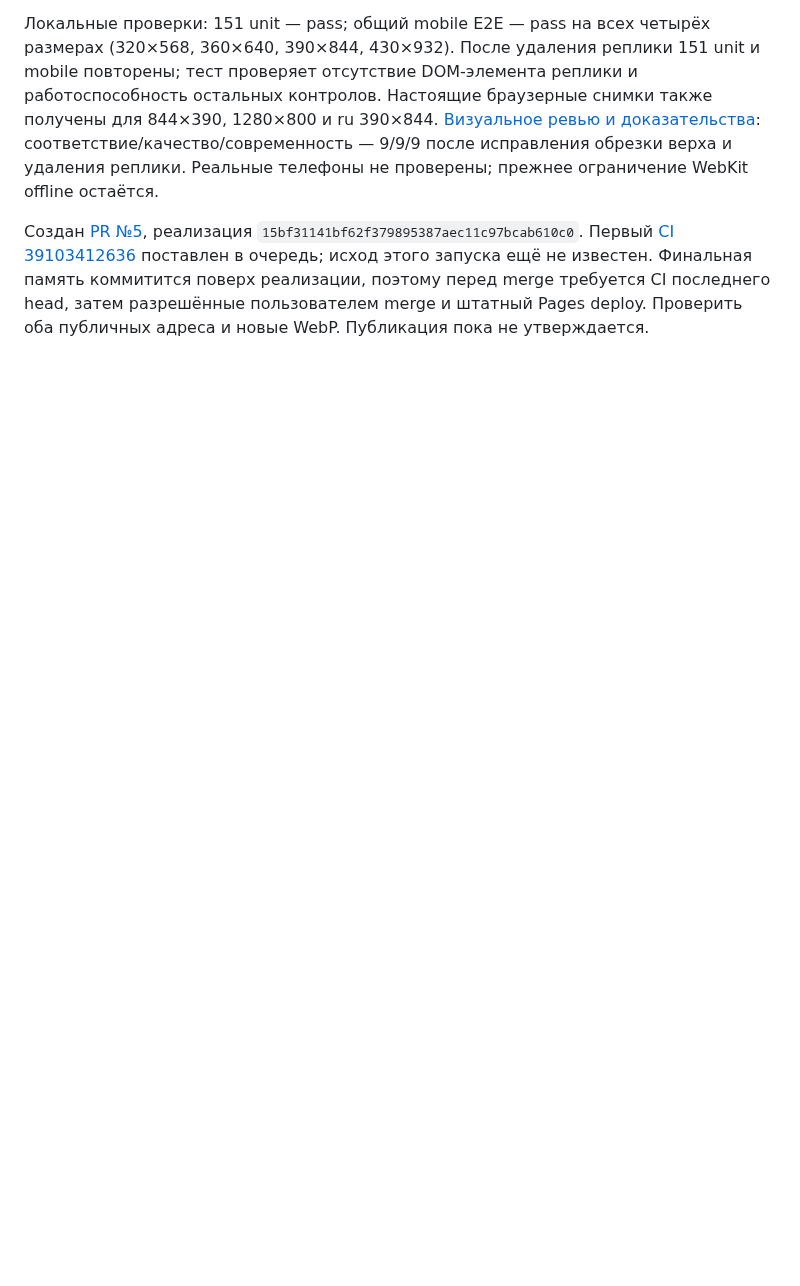
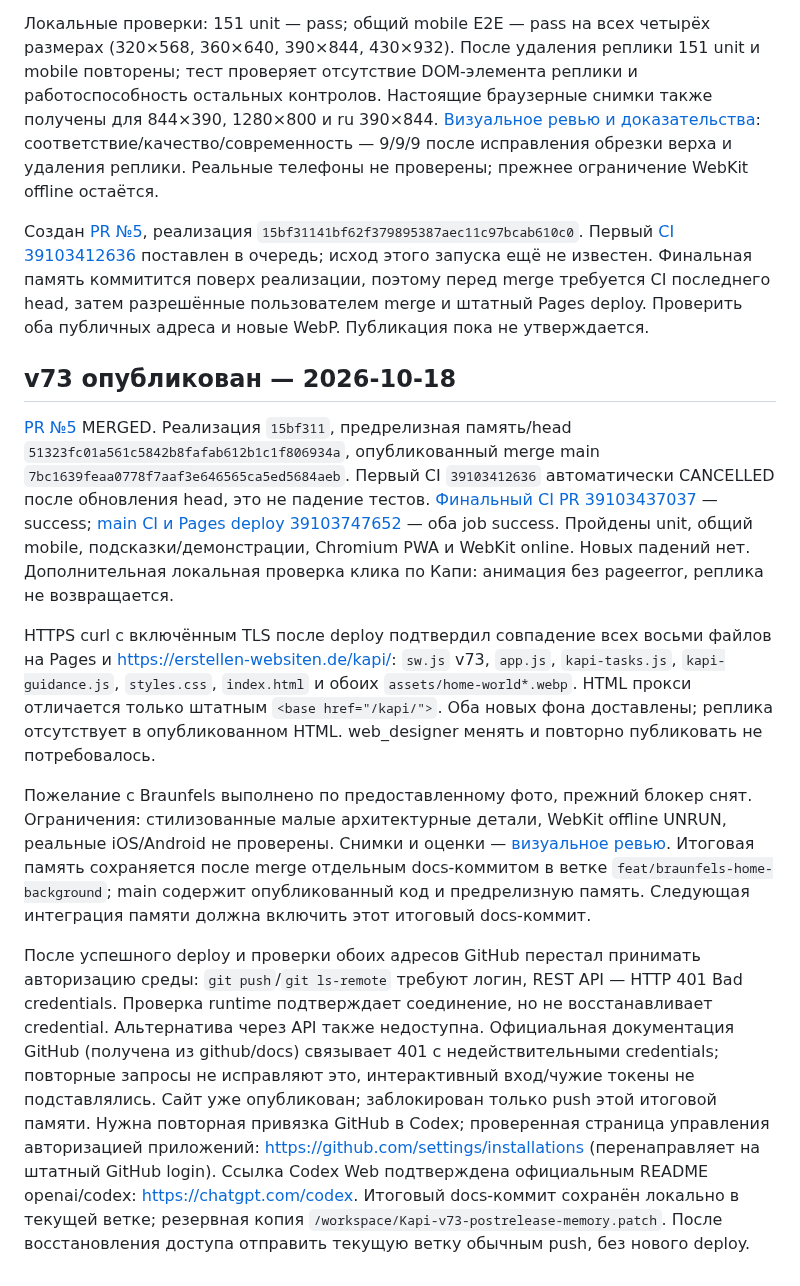
Before and after one commit to KonstantinGlazunov/Kapi, a Markdown page: docs/PROJECT_STATE.md, the part around the change. GitHub-like rendering; blank space fills up the shorter version.

Commit message:
docs: record successful v73 deployment and public artwork verification

```diff
--- a/docs/PROJECT_STATE.md
+++ b/docs/PROJECT_STATE.md
@@ -129,3 +129,13 @@
 Локальные проверки: 151 unit — pass; общий mobile E2E — pass на всех четырёх размерах (320×568, 360×640, 390×844, 430×932). После удаления реплики 151 unit и mobile повторены; тест проверяет отсутствие DOM-элемента реплики и работоспособность остальных контролов. Настоящие браузерные снимки также получены для 844×390, 1280×800 и ru 390×844. [Визуальное ревью и доказательства](reviews/braunfels/REVIEW.md): соответствие/качество/современность — 9/9/9 после исправления обрезки верха и удаления реплики. Реальные телефоны не проверены; прежнее ограничение WebKit offline остаётся.
 
 Создан [PR №5](https://github.com/KonstantinGlazunov/Kapi/pull/5), реализация `15bf31141bf62f379895387aec11c97bcab610c0`. Первый [CI 39103412636](https://github.com/KonstantinGlazunov/Kapi/actions/runs/39103412636) поставлен в очередь; исход этого запуска ещё не известен. Финальная память коммитится поверх реализации, поэтому перед merge требуется CI последнего head, затем разрешённые пользователем merge и штатный Pages deploy. Проверить оба публичных адреса и новые WebP. Публикация пока не утверждается.
+
+## v73 опубликован — 2026-10-18
+
+[PR №5](https://github.com/KonstantinGlazunov/Kapi/pull/5) MERGED. Реализация `15bf311`, предрелизная память/head `51323fc01a561c5842b8fafab612b1c1f806934a`, опубликованный merge main `7bc1639feaa0778f7aaf3e646565ca5ed5684aeb`. Первый CI `39103412636` автоматически CANCELLED после обновления head, это не падение тестов. [Финальный CI PR 39103437037](https://github.com/KonstantinGlazunov/Kapi/actions/runs/39103437037) — success; [main CI и Pages deploy 39103747652](https://github.com/KonstantinGlazunov/Kapi/actions/runs/39103747652) — оба job success. Пройдены unit, общий mobile, подсказки/демонстрации, Chromium PWA и WebKit online. Новых падений нет. Дополнительная локальная проверка клика по Капи: анимация без pageerror, реплика не возвращается.
+
+HTTPS curl с включённым TLS после deploy подтвердил совпадение всех восьми файлов на Pages и https://erstellen-websiten.de/kapi/: `sw.js` v73, `app.js`, `kapi-tasks.js`, `kapi-guidance.js`, `styles.css`, `index.html` и обоих `assets/home-world*.webp`. HTML прокси отличается только штатным `<base href="/kapi/">`. Оба новых фона доставлены; реплика отсутствует в опубликованном HTML. web_designer менять и повторно публиковать не потребовалось.
+
+Пожелание с Braunfels выполнено по предоставленному фото, прежний блокер снят. Ограничения: стилизованные малые архитектурные детали, WebKit offline UNRUN, реальные iOS/Android не проверены. Снимки и оценки — [визуальное ревью](reviews/braunfels/REVIEW.md). Итоговая память сохраняется после merge отдельным docs-коммитом в ветке `feat/braunfels-home-background`; main содержит опубликованный код и предрелизную память. Следующая интеграция памяти должна включить этот итоговый docs-коммит.
+
+После успешного deploy и проверки обоих адресов GitHub перестал принимать авторизацию среды: `git push`/`git ls-remote` требуют логин, REST API — HTTP 401 Bad credentials. Проверка runtime подтверждает соединение, но не восстанавливает credential. Альтернатива через API также недоступна. Официальная документация GitHub (получена из github/docs) связывает 401 с недействительными credentials; повторные запросы не исправляют это, интерактивный вход/чужие токены не подставлялись. Сайт уже опубликован; заблокирован только push этой итоговой памяти. Нужна повторная привязка GitHub в Codex; проверенная страница управления авторизацией приложений: https://github.com/settings/installations (перенаправляет на штатный GitHub login). Ссылка Codex Web подтверждена официальным README openai/codex: https://chatgpt.com/codex. Итоговый docs-коммит сохранён локально в текущей ветке; резервная копия `/workspace/Kapi-v73-postrelease-memory.patch`. После восстановления доступа отправить текущую ветку обычным push, без нового deploy.
```
Also changed, not shown: docs/DECISIONS.md (+2 -0 lines).
